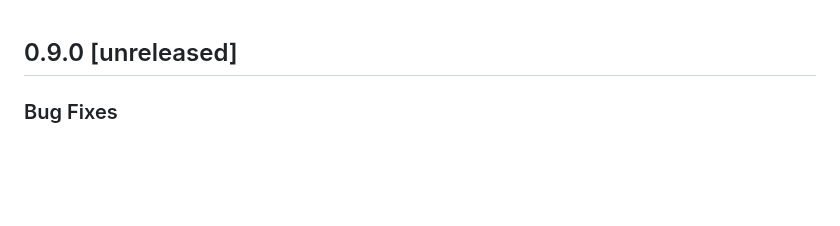
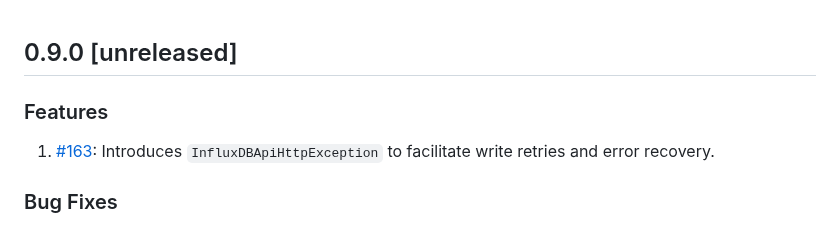
Before and after one commit to InfluxCommunity/influxdb3-java, a Markdown page: CHANGELOG.md, the part around the change. Rendered like a GitHub page; blank space fills up the shorter version.

Commit message:
docs: update CHANGELOG.md

```diff
--- a/CHANGELOG.md
+++ b/CHANGELOG.md
@@ -1,4 +1,8 @@
 ## 0.9.0 [unreleased]
+
+### Features
+
+1. [#163](https://github.com/InfluxCommunity/influxdb3-java/pull/163): Introduces `InfluxDBApiHttpException` to facilitate write retries and error recovery.
 
 ### Bug Fixes
 
```
